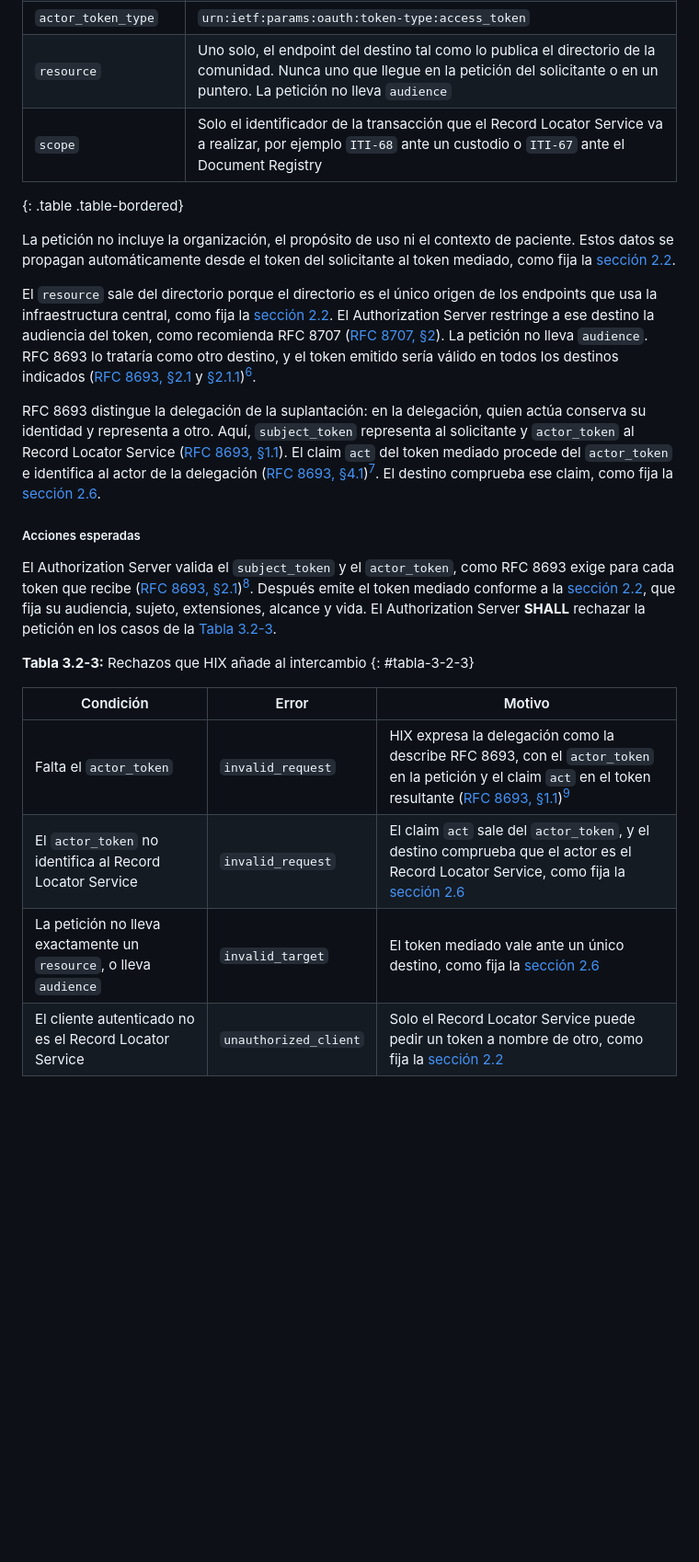
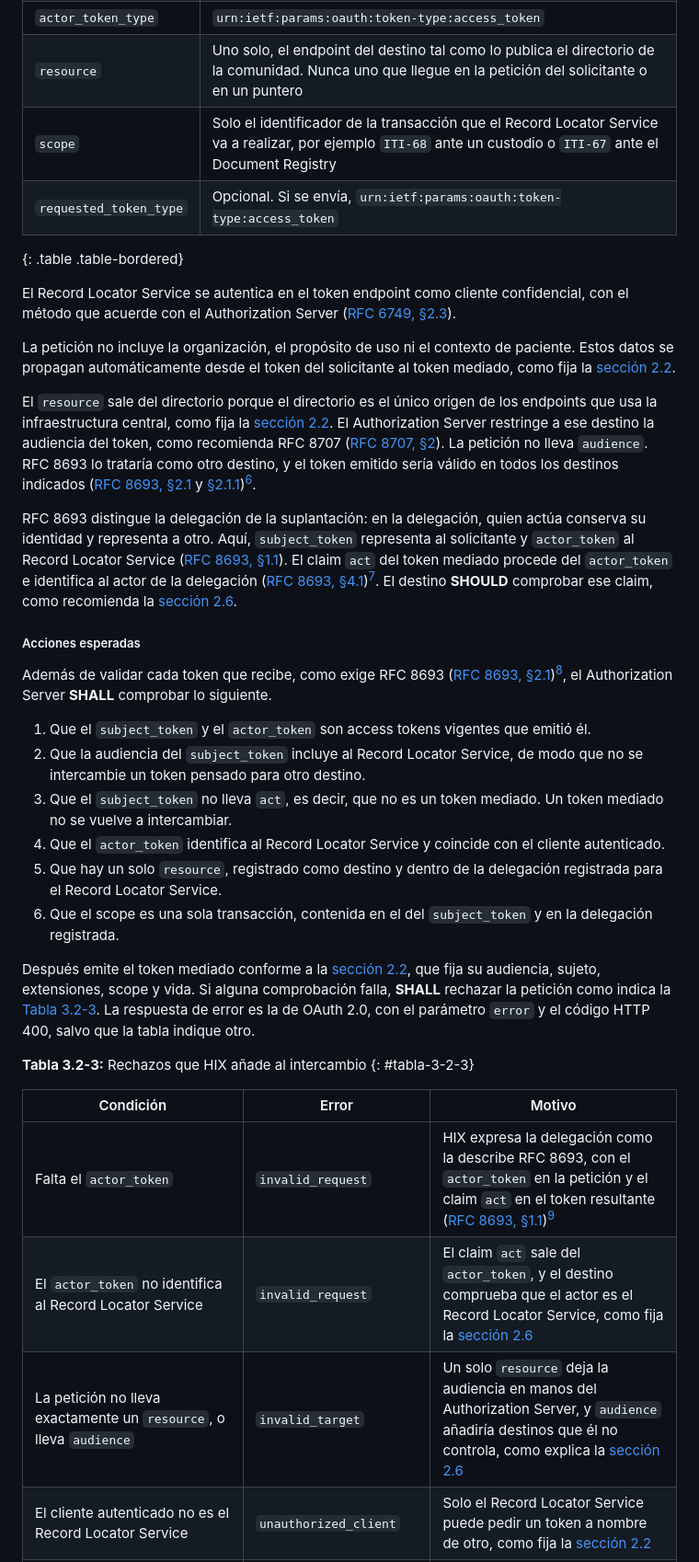
Before and after one commit to meddyg/HIX, a Markdown page: input/pagecontent/volume-2-hix-1.md, the part around one of its changes. Shown at 92% size. GitHub-like rendering; blank space fills up the shorter version.

Commit message:
docs: apply the review to the volume 2 introduction, authorization and HIX-1

```diff
--- a/input/pagecontent/volume-2-hix-1.md
+++ b/input/pagecontent/volume-2-hix-1.md
@@ -69,19 +72,31 @@ La petición sigue RFC 8693: un POST al token endpoint del Authorization Server
 | `subject_token_type` | `urn:ietf:params:oauth:token-type:access_token` |
 | `actor_token` | El token de actor, es decir, el token propio del Record Locator Service. Lo obtiene con [ITI-71](volume-2-authorization.html#iti-71) y el grant Client Credentials, con el Authorization Server como `resource` y sin `scope`, porque solo lo presenta ante él. Puede reutilizarlo mientras esté vigente |
 | `actor_token_type` | `urn:ietf:params:oauth:token-type:access_token` |
-| `resource` | Uno solo, el endpoint del destino tal como lo publica el directorio de la comunidad. Nunca uno que llegue en la petición del solicitante o en un puntero. La petición no lleva `audience` |
+| `resource` | Uno solo, el endpoint del destino tal como lo publica el directorio de la comunidad. Nunca uno que llegue en la petición del solicitante o en un puntero |
 | `scope` | Solo el identificador de la transacción que el Record Locator Service va a realizar, por ejemplo `ITI-68` ante un custodio o `ITI-67` ante el Document Registry |
+| `requested_token_type` | Opcional. Si se envía, `urn:ietf:params:oauth:token-type:access_token` |
 {: .table .table-bordered}
+
+El Record Locator Service se autentica en el token endpoint como cliente confidencial, con el método que acuerde con el Authorization Server ([RFC 6749, §2.3](https://www.rfc-editor.org/rfc/rfc6749.html#section-2.3)).
 
 La petición no incluye la organización, el propósito de uso ni el contexto de paciente. Estos datos se propagan automáticamente desde el token del solicitante al token mediado, como fija la [sección 2.2](volume-1-actors.html#authorization-server).
 
 El `resource` sale del directorio porque el directorio es el único origen de los endpoints que usa la infraestructura central, como fija la [sección 2.2](volume-1-actors.html#directorio-de-la-comunidad). El Authorization Server restringe a ese destino la audiencia del token, como recomienda RFC 8707 ([RFC 8707, §2](https://www.rfc-editor.org/rfc/rfc8707.html#section-2)). La petición no lleva `audience`. RFC 8693 lo trataría como otro destino, y el token emitido sería válido en todos los destinos indicados ([RFC 8693, §2.1](https://www.rfc-editor.org/rfc/rfc8693.html#section-2.1) y [§2.1.1](https://www.rfc-editor.org/rfc/rfc8693.html#section-2.1.1))[^rfc8707-resource].
 
-RFC 8693 distingue la delegación de la suplantación: en la delegación, quien actúa conserva su identidad y representa a otro. Aquí, `subject_token` representa al solicitante y `actor_token` al Record Locator Service ([RFC 8693, §1.1](https://www.rfc-editor.org/rfc/rfc8693.html#section-1.1)). El claim `act` del token mediado procede del `actor_token` e identifica al actor de la delegación ([RFC 8693, §4.1](https://www.rfc-editor.org/rfc/rfc8693.html#section-4.1))[^rfc8693-delegation]. El destino comprueba ese claim, como fija la [sección 2.6](volume-1-security.html#validacion-en-el-custodio).
+RFC 8693 distingue la delegación de la suplantación: en la delegación, quien actúa conserva su identidad y representa a otro. Aquí, `subject_token` representa al solicitante y `actor_token` al Record Locator Service ([RFC 8693, §1.1](https://www.rfc-editor.org/rfc/rfc8693.html#section-1.1)). El claim `act` del token mediado procede del `actor_token` e identifica al actor de la delegación ([RFC 8693, §4.1](https://www.rfc-editor.org/rfc/rfc8693.html#section-4.1))[^rfc8693-delegation]. El destino **SHOULD** comprobar ese claim, como recomienda la [sección 2.6](volume-1-security.html#validacion-en-el-custodio).
 
 ##### Acciones esperadas
 
-El Authorization Server valida el `subject_token` y el `actor_token`, como RFC 8693 exige para cada token que recibe ([RFC 8693, §2.1](https://www.rfc-editor.org/rfc/rfc8693.html#section-2.1))[^rfc8693-request]. Después emite el token mediado conforme a la [sección 2.2](volume-1-actors.html#authorization-server), que fija su audiencia, sujeto, extensiones, alcance y vida. El Authorization Server **SHALL** rechazar la petición en los casos de la [Tabla 3.2-3](volume-2-hix-1.html#tabla-3-2-3).
+Además de validar cada token que recibe, como exige RFC 8693 ([RFC 8693, §2.1](https://www.rfc-editor.org/rfc/rfc8693.html#section-2.1))[^rfc8693-request], el Authorization Server **SHALL** comprobar lo siguiente.
+
+1. Que el `subject_token` y el `actor_token` son access tokens vigentes que emitió él.
+2. Que la audiencia del `subject_token` incluye al Record Locator Service, de modo que no se intercambie un token pensado para otro destino.
+3. Que el `subject_token` no lleva `act`, es decir, que no es un token mediado. Un token mediado no se vuelve a intercambiar.
+4. Que el `actor_token` identifica al Record Locator Service y coincide con el cliente autenticado.
+5. Que hay un solo `resource`, registrado como destino y dentro de la delegación registrada para el Record Locator Service.
+6. Que el scope es una sola transacción, contenida en el del `subject_token` y en la delegación registrada.
+
+Después emite el token mediado conforme a la [sección 2.2](volume-1-actors.html#authorization-server), que fija su audiencia, sujeto, extensiones, scope y vida. Si alguna comprobación falla, **SHALL** rechazar la petición como indica la [Tabla 3.2-3](volume-2-hix-1.html#tabla-3-2-3). La respuesta de error es la de OAuth 2.0, con el parámetro `error` y el código HTTP 400, salvo que la tabla indique otro.
 
 **Tabla 3.2-3:** Rechazos que HIX añade al intercambio
 {: #tabla-3-2-3}
@@ -90,5 +105,5 @@ El Authorization Server valida el `subject_token` y el `actor_token`, como RFC 8
 | --- | --- | --- |
 | Falta el `actor_token` | `invalid_request` | HIX expresa la delegación como la describe RFC 8693, con el `actor_token` en la petición y el claim `act` en el token resultante ([RFC 8693, §1.1](https://www.rfc-editor.org/rfc/rfc8693.html#section-1.1))[^rfc8693-delegation] |
 | El `actor_token` no identifica al Record Locator Service | `invalid_request` | El claim `act` sale del `actor_token`, y el destino comprueba que el actor es el Record Locator Service, como fija la [sección 2.6](volume-1-security.html#validacion-en-el-custodio) |
-| La petición no lleva exactamente un `resource`, o lleva `audience` | `invalid_target` | El token mediado vale ante un único destino, como fija la [sección 2.6](volume-1-security.html#modelo-de-confianza) |
+| La petición no lleva exactamente un `resource`, o lleva `audience` | `invalid_target` | Un solo `resource` deja la audiencia en manos del Authorization Server, y `audience` añadiría destinos que él no controla, como explica la [sección 2.6](volume-1-security.html#modelo-de-confianza) |
 | El cliente autenticado no es el Record Locator Service | `unauthorized_client` | Solo el Record Locator Service puede pedir un token a nombre de otro, como fija la [sección 2.2](volume-1-actors.html#authorization-server) |
```
Also changed, not shown: other parts of input/pagecontent/volume-2-hix-1.md (+40 -32 lines), input/pagecontent/volume-2-authorization.md (+17 -14 lines), input/pagecontent/volume-2.md (+46 -44 lines).
